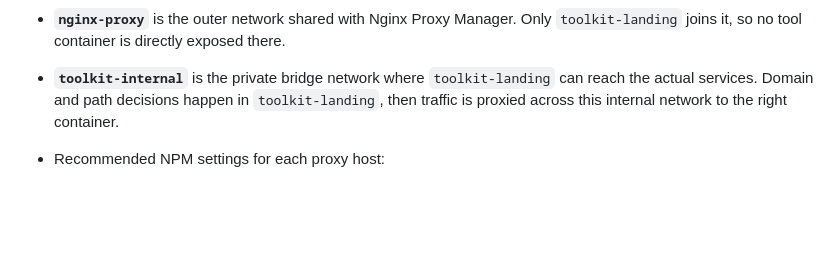
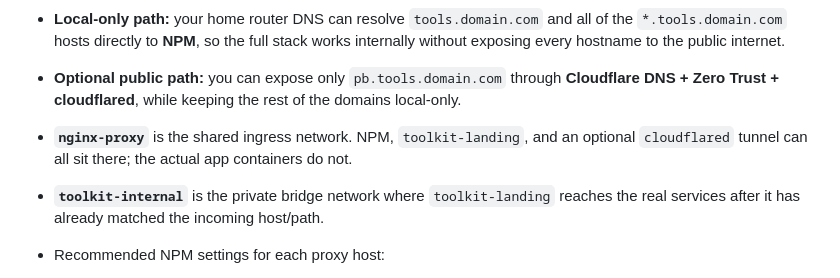
Before and after one commit to nate-griff/everything-toolkit, a Markdown page: README.md, the part around one of its changes. Drawn GitHub-style; blank space fills up the shorter version.

Commit message:
Update diagram to show both public and local routing workflows

````diff
--- a/README.md
+++ b/README.md
@@ -154,12 +162,17 @@ flowchart LR
     PB --> PBData["pb-data volume"]
 ```
 
-- **`nginx-proxy`** is the outer network shared with Nginx Proxy Manager. Only
-  `toolkit-landing` joins it, so no tool container is directly exposed there.
+- **Local-only path:** your home router DNS can resolve `tools.domain.com` and
+  all of the `*.tools.domain.com` hosts directly to **NPM**, so the full stack
+  works internally without exposing every hostname to the public internet.
+- **Optional public path:** you can expose only `pb.tools.domain.com` through
+  **Cloudflare DNS + Zero Trust + cloudflared**, while keeping the rest of the
+  domains local-only.
+- **`nginx-proxy`** is the shared ingress network. NPM, `toolkit-landing`, and
+  an optional `cloudflared` tunnel can all sit there; the actual app containers
+  do not.
 - **`toolkit-internal`** is the private bridge network where `toolkit-landing`
-  can reach the actual services. Domain and path decisions happen in
-  `toolkit-landing`, then traffic is proxied across this internal network to
-  the right container.
+  reaches the real services after it has already matched the incoming host/path.
 
 - Recommended NPM settings for each proxy host:
   - Forward hostname: `toolkit-landing`
````
Also changed, not shown: other parts of README.md (+14 -6 lines).
